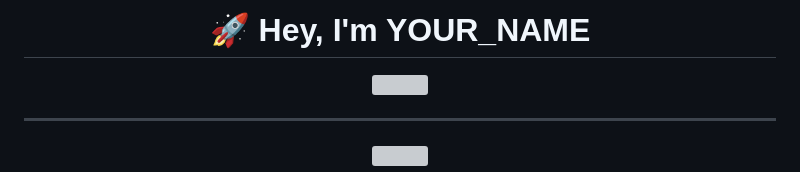
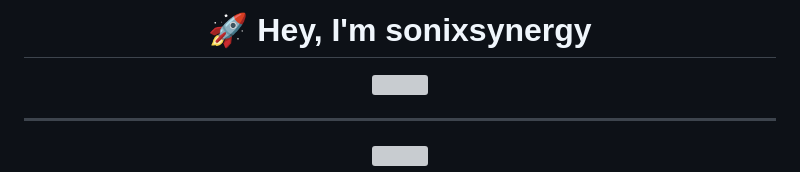
Before and after one commit to sonixsynergy/sonixsynergy, a Markdown page: README.md, the part around the change. Drawn GitHub-style; grey boxes are pictures that could not be loaded.

```diff
--- a/README.md
+++ b/README.md
@@ -1,6 +1,6 @@
 <div align="center">
 
-# 🚀 Hey, I'm YOUR_NAME
+# 🚀 Hey, I'm sonixsynergy
 
 <img src="https://readme-typing-svg.herokuapp.com?font=Fira+Code&size=30&pause=1000&color=00F7FF&center=true&vCenter=true&width=800&lines=Full+Stack+Developer;AI+Automation+Builder;React+%7C+Node.js+%7C+MongoDB;Building+Cool+AI+Projects+🚀" />
 
```
